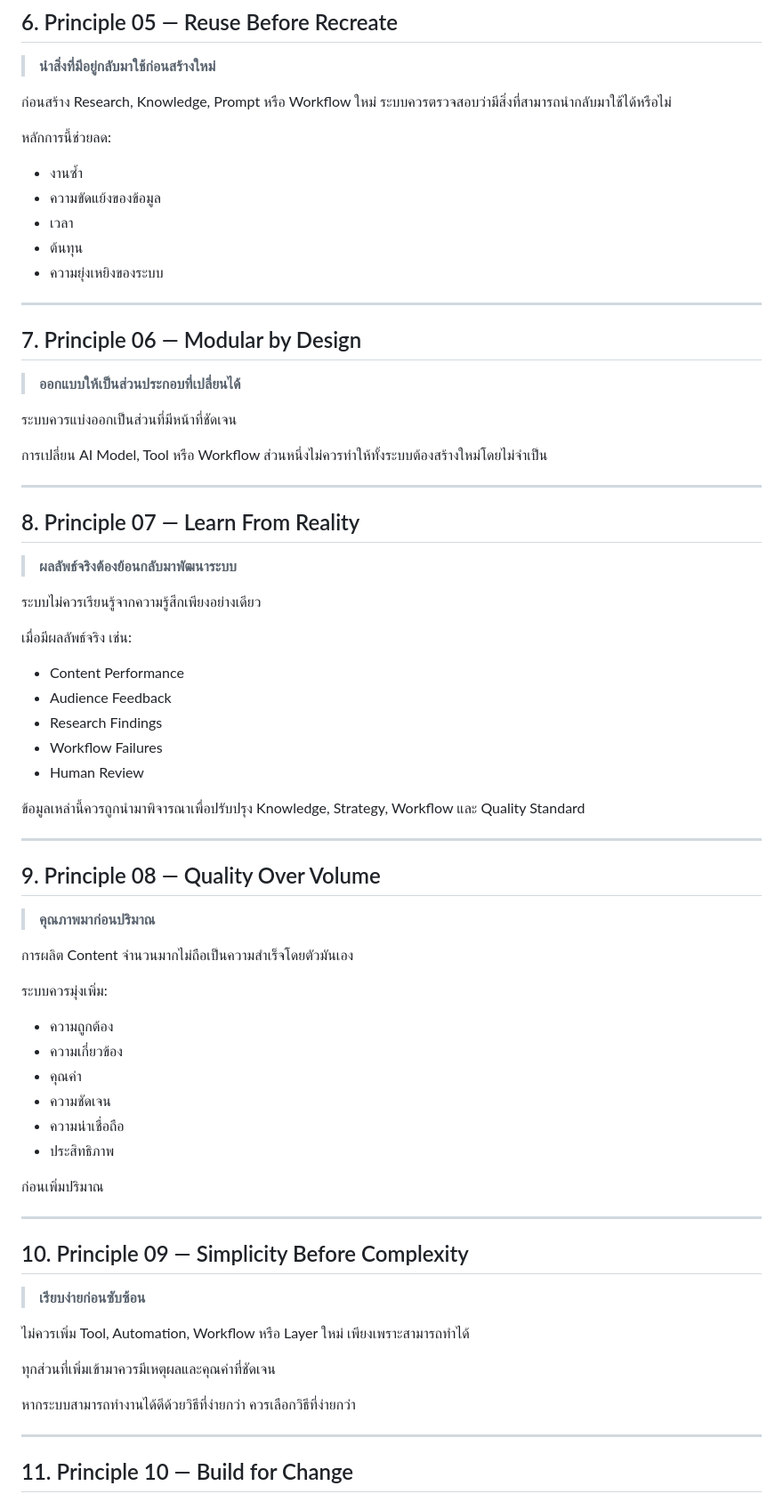
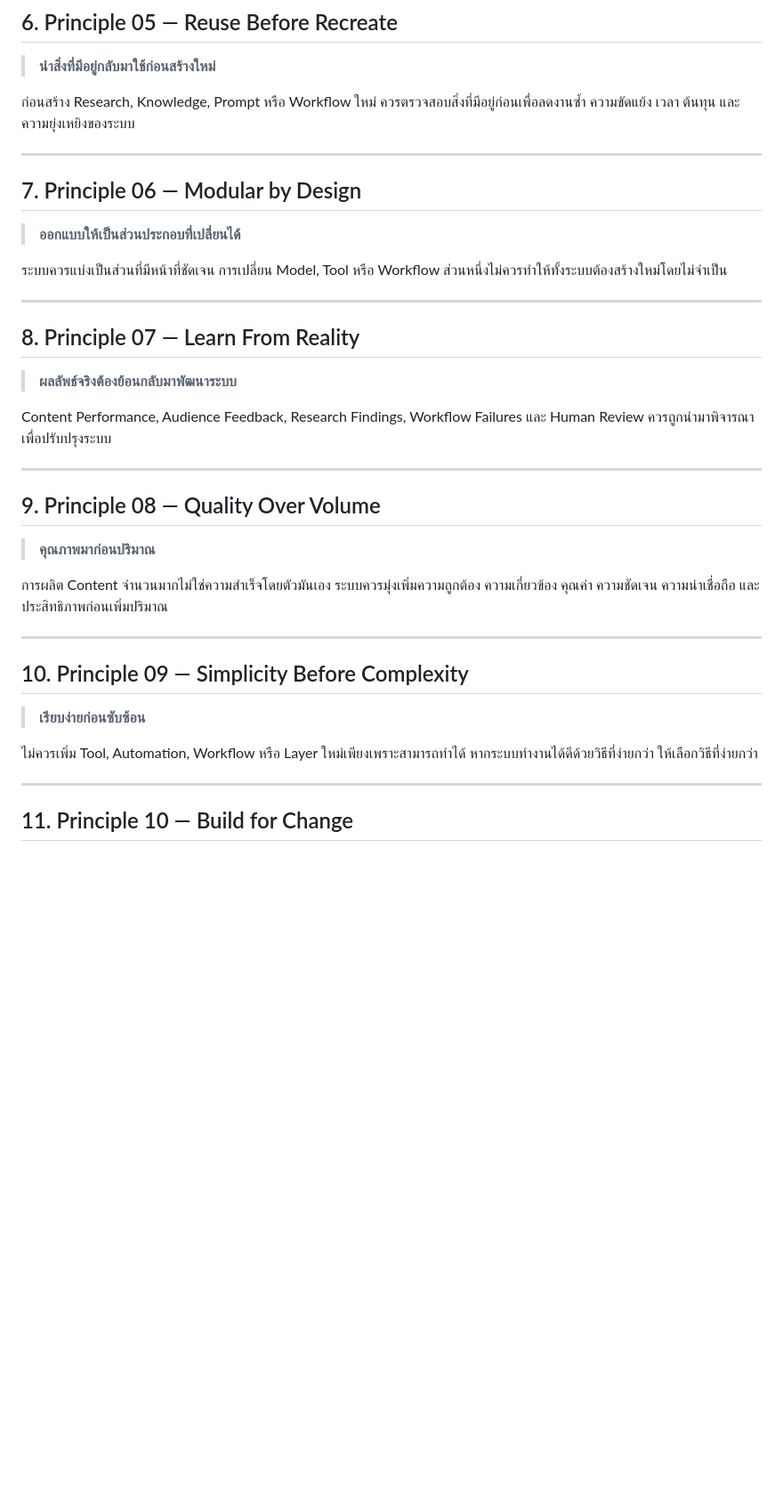
Before and after one commit to delucksy-afk/Content-ai-os, a Markdown page: 01 Constitution/CORE-PRINCIPLES.md, the part around one of its changes. Shown at 89% size. Drawn GitHub-style; blank space fills up the shorter version.

Commit message:
docs(constitution): activate core principles

```diff
--- a/01 Constitution/CORE-PRINCIPLES.md
+++ b/01 Constitution/CORE-PRINCIPLES.md
@@ -96,15 +58,7 @@ AI เป็นความสามารถของระบบ
 
 > **นำสิ่งที่มีอยู่กลับมาใช้ก่อนสร้างใหม่**
 
-ก่อนสร้าง Research, Knowledge, Prompt หรือ Workflow ใหม่ ระบบควรตรวจสอบว่ามีสิ่งที่สามารถนำกลับมาใช้ได้หรือไม่
-
-หลักการนี้ช่วยลด:
-
-* งานซ้ำ
-* ความขัดแย้งของข้อมูล
-* เวลา
-* ต้นทุน
-* ความยุ่งเหยิงของระบบ
+ก่อนสร้าง Research, Knowledge, Prompt หรือ Workflow ใหม่ ควรตรวจสอบสิ่งที่มีอยู่ก่อนเพื่อลดงานซ้ำ ความขัดแย้ง เวลา ต้นทุน และความยุ่งเหยิงของระบบ
 
 ---
 
@@ -112,9 +66,7 @@ AI เป็นความสามารถของระบบ
 
 > **ออกแบบให้เป็นส่วนประกอบที่เปลี่ยนได้**
 
-ระบบควรแบ่งออกเป็นส่วนที่มีหน้าที่ชัดเจน
-
-การเปลี่ยน AI Model, Tool หรือ Workflow ส่วนหนึ่งไม่ควรทำให้ทั้งระบบต้องสร้างใหม่โดยไม่จำเป็น
+ระบบควรแบ่งเป็นส่วนที่มีหน้าที่ชัดเจน การเปลี่ยน Model, Tool หรือ Workflow ส่วนหนึ่งไม่ควรทำให้ทั้งระบบต้องสร้างใหม่โดยไม่จำเป็น
 
 ---
 
@@ -122,17 +74,7 @@ AI เป็นความสามารถของระบบ
 
 > **ผลลัพธ์จริงต้องย้อนกลับมาพัฒนาระบบ**
 
-ระบบไม่ควรเรียนรู้จากความรู้สึกเพียงอย่างเดียว
-
-เมื่อมีผลลัพธ์จริง เช่น:
-
-* Content Performance
-* Audience Feedback
-* Research Findings
-* Workflow Failures
-* Human Review
-
-ข้อมูลเหล่านี้ควรถูกนำมาพิจารณาเพื่อปรับปรุง Knowledge, Strategy, Workflow และ Quality Standard
+Content Performance, Audience Feedback, Research Findings, Workflow Failures และ Human Review ควรถูกนำมาพิจารณาเพื่อปรับปรุงระบบ
 
 ---
 
@@ -140,18 +82,7 @@ AI เป็นความสามารถของระบบ
 
 > **คุณภาพมาก่อนปริมาณ**
 
-การผลิต Content จำนวนมากไม่ถือเป็นความสำเร็จโดยตัวมันเอง
-
-ระบบควรมุ่งเพิ่ม:
-
-* ความถูกต้อง
-* ความเกี่ยวข้อง
-* คุณค่า
-* ความชัดเจน
-* ความน่าเชื่อถือ
-* ประสิทธิภาพ
-
-ก่อนเพิ่มปริมาณ
+การผลิต Content จำนวนมากไม่ใช่ความสำเร็จโดยตัวมันเอง ระบบควรมุ่งเพิ่มความถูกต้อง ความเกี่ยวข้อง คุณค่า ความชัดเจน ความน่าเชื่อถือ และประสิทธิภาพก่อนเพิ่มปริมาณ
 
 ---
 
@@ -159,11 +90,7 @@ AI เป็นความสามารถของระบบ
 
 > **เรียบง่ายก่อนซับซ้อน**
 
-ไม่ควรเพิ่ม Tool, Automation, Workflow หรือ Layer ใหม่ เพียงเพราะสามารถทำได้
-
-ทุกส่วนที่เพิ่มเข้ามาควรมีเหตุผลและคุณค่าที่ชัดเจน
-
-หากระบบสามารถทำงานได้ดีด้วยวิธีที่ง่ายกว่า ควรเลือกวิธีที่ง่ายกว่า
+ไม่ควรเพิ่ม Tool, Automation, Workflow หรือ Layer ใหม่เพียงเพราะสามารถทำได้ หากระบบทำงานได้ดีด้วยวิธีที่ง่ายกว่า ให้เลือกวิธีที่ง่ายกว่า
 
 ---
 
```
Also changed, not shown: other parts of 01 Constitution/CORE-PRINCIPLES.md (+11 -73 lines).
